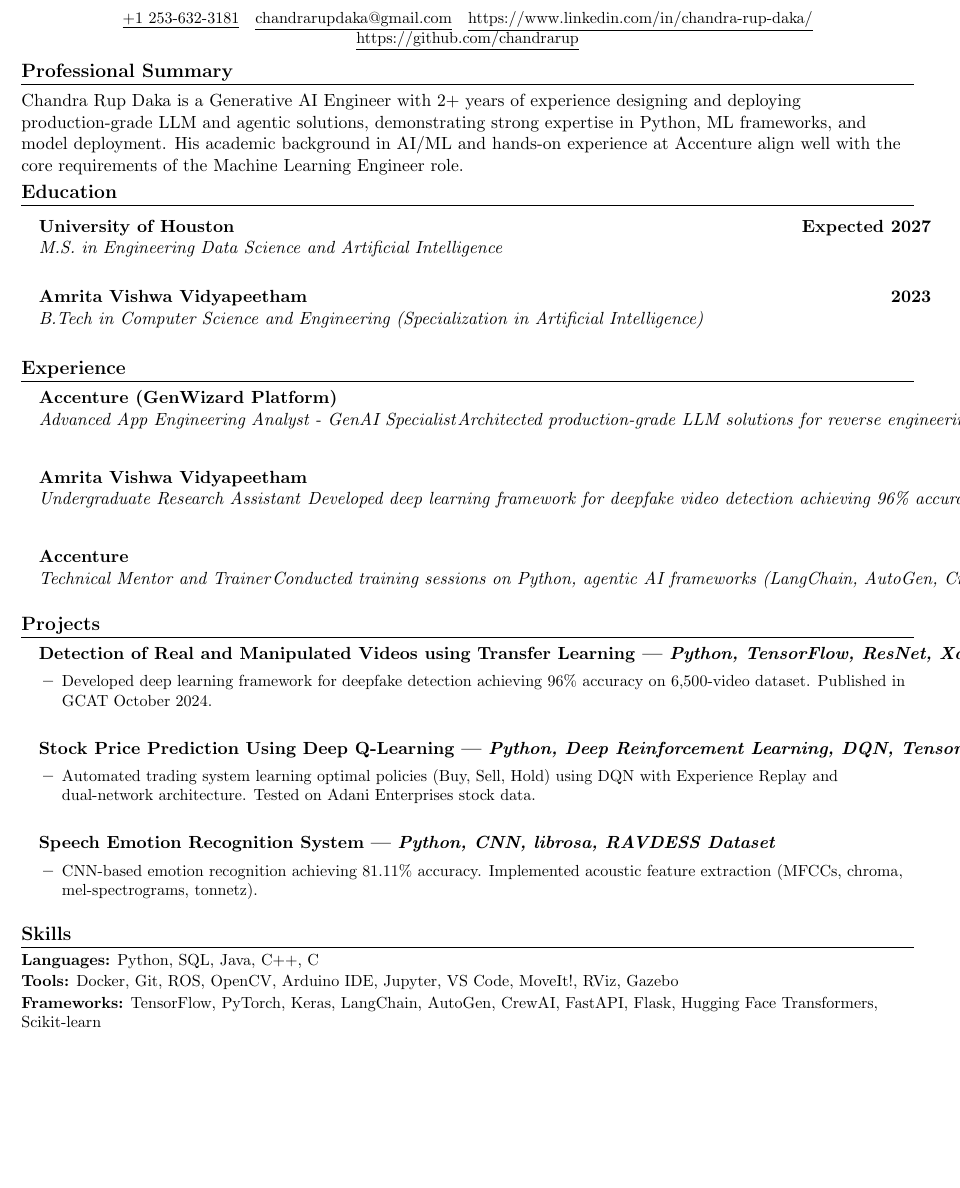
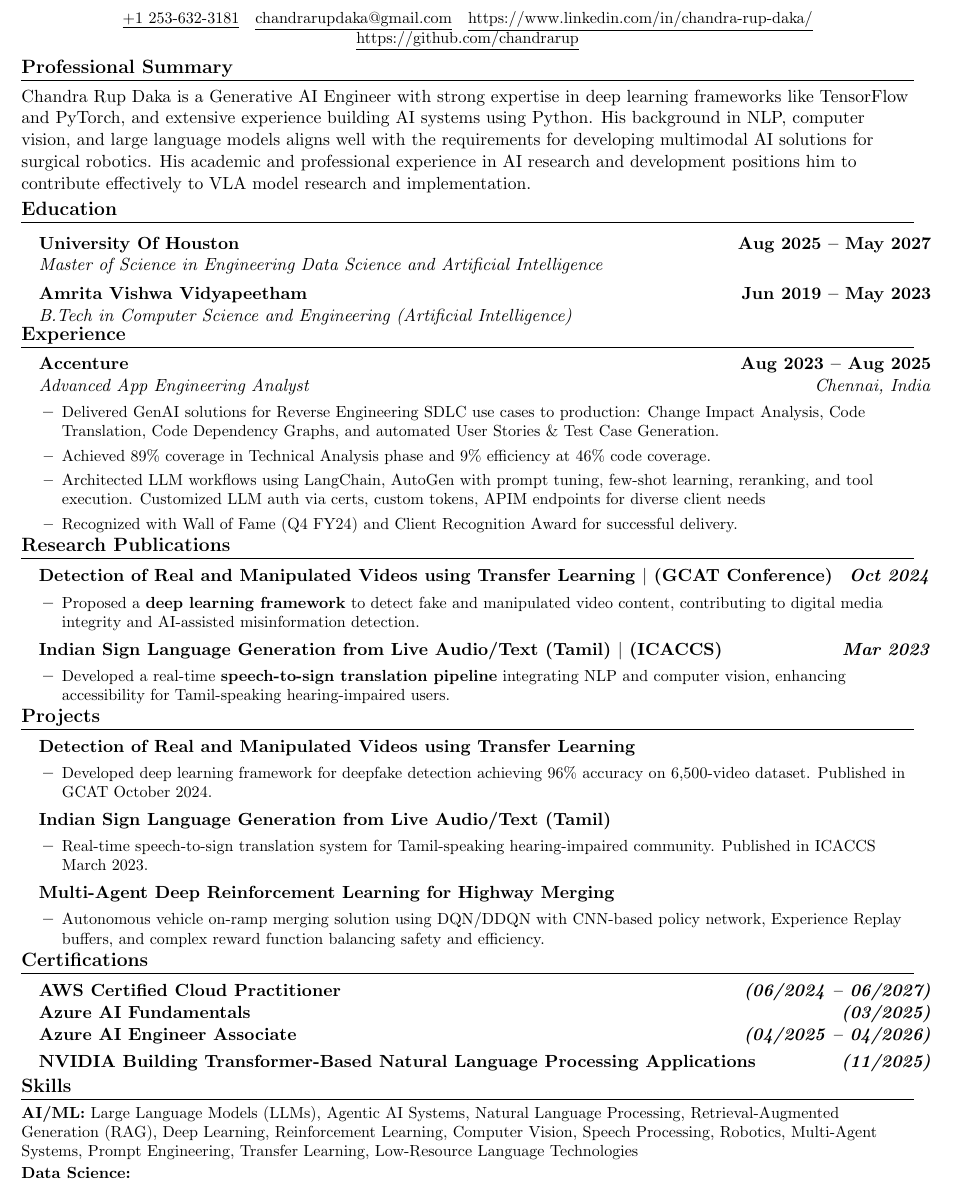
Before and after one commit to chandrarup/SmartApplyAI, a LaTeX CV (backend/tailored_resume.tex): part of the page, cut so that both start at the same text, the shorter picture padded with empty space. Compiled offline with pdfLaTeX.

Commit message:
updated prompt and resume tex file

```diff
--- a/backend/tailored_resume.tex
+++ b/backend/tailored_resume.tex
@@ -70,78 +75,126 @@
 \end{center}
 \vspace{-6mm}
 
-%----------SUMMARY----------
+
+%----------SUMMARY (AI Tailored)----------
 \vspace{-4mm}
 \section{Professional Summary}
-Chandra Rup Daka is a Generative AI Engineer with 2+ years of experience designing and deploying production-grade LLM and agentic solutions, demonstrating strong expertise in Python, ML frameworks, and model deployment. His academic background in AI/ML and hands-on experience at Accenture align well with the core requirements of the Machine Learning Engineer role.
+Chandra Rup Daka is a Generative AI Engineer with strong expertise in deep learning frameworks like TensorFlow and PyTorch, and extensive experience building AI systems using Python. His background in NLP, computer vision, and large language models aligns well with the requirements for developing multimodal AI solutions for surgical robotics. His academic and professional experience in AI research and development positions him to contribute effectively to VLA model research and implementation.
 \vspace{-7mm}
 
-%----------EDUCATION----------
+%----------EDUCATION (Static - Preserving your layout)----------
 \section{Education}
 \resumeSubHeadingListStart
+\resumeSubheading
+{University Of Houston}{Aug 2025 -- May 2027}
+{Master of Science in Engineering Data Science and Artificial Intelligence}{}
 
+\vspace{-6mm}
 \resumeSubheading
-    {University of Houston}{Expected 2027}
-    {M.S. in Engineering Data Science and Artificial Intelligence}{}
-    \vspace{-2mm}
-
-    \resumeSubheading
-    {Amrita Vishwa Vidyapeetham}{2023}
-    {B.Tech in Computer Science and Engineering (Specialization in Artificial Intelligence)}{}
-    \vspace{-2mm}
+  {Amrita Vishwa Vidyapeetham}{Jun 2019 -- May 2023}
+  {B.Tech in Computer Science and Engineering (Artificial Intelligence)}{}
 
 \resumeSubHeadingListEnd
-\vspace{-5mm}
+\vspace{-13mm}
 
-%----------EXPERIENCE----------
+%----------EXPERIENCE (Static - Preserving your bullets)----------
 \section{Experience}
 \vspace{-1mm}
 \resumeSubHeadingListStart
-
-    \resumeSubheading{Accenture (GenWizard Platform)}{August 2023 - August 2025}{Advanced App Engineering Analyst - GenAI Specialist}{Architected production-grade LLM solutions for reverse engineering SDLC workflows. Achieved 89\% coverage in Technical Analysis with 9\% efficiency improvement. Designed custom RAG pipelines using LangChain and AutoGen. Mentored 30+ engineers. Recognized with Wall of Fame Award (Q4 FY24) and Client Recognition Award.}
-
-    \resumeSubheading{Amrita Vishwa Vidyapeetham}{January 2023 - May 2023}{Undergraduate Research Assistant}{Developed deep learning framework for deepfake video detection achieving 96\% accuracy. Published in GCAT 2024. Conducted comprehensive literature review on AI-generated media forensics.}
-
-    \resumeSubheading{Accenture}{January 2024 - August 2025}{Technical Mentor and Trainer}{Conducted training sessions on Python, agentic AI frameworks (LangChain, AutoGen, CrewAI), and GenAI best practices for 30+ junior engineers. Developed structured curriculum and provided hands-on mentorship.}
+\resumeSubheading{Accenture}{Aug 2023 -- Aug 2025}{Advanced App Engineering Analyst}{Chennai, India}
+\resumeItemListStart
+  \resumeItem{Delivered GenAI solutions for Reverse Engineering SDLC use cases to production: Change Impact Analysis, Code Translation, Code Dependency Graphs, and automated User Stories \& Test Case Generation.}
+  \resumeItem{Achieved 89\% coverage in Technical Analysis phase and 9\% efficiency at 46\% code coverage.}
+  \resumeItem{Architected LLM workflows using LangChain, AutoGen with prompt tuning, few-shot learning, reranking, and tool execution. Customized LLM auth via certs, custom tokens, APIM endpoints for diverse client needs}
+  \resumeItem{Recognized with Wall of Fame (Q4 FY24) and Client Recognition Award for successful delivery.}
+\resumeItemListEnd
 
 \resumeSubHeadingListEnd
-\vspace{-5mm}
+\vspace{-11mm}
 
-%-----------PROJECTS-----------
+%-----------RESEARCH PUBLICATIONS (Static)-----------
+\section{Research Publications}
+\vspace{-5pt}
+\resumeSubHeadingListStart
+
+  \resumeProjectHeading
+    {\textbf{Detection of Real and Manipulated Videos using Transfer Learning} $|$ (GCAT Conference)}{\textbf {Oct 2024}}
+    \resumeItemListStart
+      \resumeItem{Proposed a \textbf{deep learning framework} to detect fake and manipulated video content, contributing to digital media integrity and AI-assisted misinformation detection.}
+    \resumeItemListEnd
+  \vspace{-6mm}
+
+  \resumeProjectHeading
+    {\textbf{Indian Sign Language Generation from Live Audio/Text (Tamil)} $|$ (ICACCS)}{\textbf {Mar 2023}}
+    \resumeItemListStart
+      \resumeItem{Developed a real-time \textbf{speech-to-sign translation pipeline} integrating NLP and computer vision, enhancing accessibility for Tamil-speaking hearing-impaired users.}
+    \resumeItemListEnd
+
+\resumeSubHeadingListEnd
+\vspace{-8mm}
+
+%-----------PROJECTS (Dynamic - AI Selects Top 3)-----------
 \vspace{-3mm}
 \section{Projects}
 \resumeSubHeadingListStart
 \vspace{-2mm}
 
-    \resumeProjectHeading{\textbf{Detection of Real and Manipulated Videos using Transfer Learning} | \emph{Python, TensorFlow, ResNet, XceptionNet, VGG16, LSTM, Bi-LSTM}}{}
+    \resumeProjectHeading{Detection of Real and Manipulated Videos using Transfer Learning}{\textbf {}}
     \resumeItemListStart
         \resumeItem{Developed deep learning framework for deepfake detection achieving 96\% accuracy on 6,500-video dataset. Published in GCAT October 2024.}
     \resumeItemListEnd
-    \vspace{-2mm}
+    \vspace{-6mm}
 
-    \resumeProjectHeading{\textbf{Stock Price Prediction Using Deep Q-Learning} | \emph{Python, Deep Reinforcement Learning, DQN, TensorFlow}}{}
+    \resumeProjectHeading{Indian Sign Language Generation from Live Audio/Text (Tamil)}{\textbf {}}
     \resumeItemListStart
-        \resumeItem{Automated trading system learning optimal policies (Buy, Sell, Hold) using DQN with Experience Replay and dual-network architecture. Tested on Adani Enterprises stock data.}
+        \resumeItem{Real-time speech-to-sign translation system for Tamil-speaking hearing-impaired community. Published in ICACCS March 2023.}
     \resumeItemListEnd
-    \vspace{-2mm}
+    \vspace{-6mm}
 
-    \resumeProjectHeading{\textbf{Speech Emotion Recognition System} | \emph{Python, CNN, librosa, RAVDESS Dataset}}{}
+    \resumeProjectHeading{Multi-Agent Deep Reinforcement Learning for Highway Merging}{\textbf {}}
     \resumeItemListStart
-        \resumeItem{CNN-based emotion recognition achieving 81.11\% accuracy. Implemented acoustic feature extraction (MFCCs, chroma, mel-spectrograms, tonnetz).}
+        \resumeItem{Autonomous vehicle on-ramp merging solution using DQN/DDQN with CNN-based policy network, Experience Replay buffers, and complex reward function balancing safety and efficiency.}
     \resumeItemListEnd
-    \vspace{-2mm}
+    \vspace{-6mm}
 
 \resumeSubHeadingListEnd
 
-%-----------SKILLS-----------
+%-----------CERTIFICATIONS (Static - Your Custom Spacing)-----------
+% Note: The vspace here is very specific to your original file
 \vspace{-5mm}
+\section{Certifications}
+\vspace{-5pt}
+\resumeSubHeadingListStart
+
+  \resumeProjectHeading
+    {AWS Certified Cloud Practitioner}{\textbf{(06/2024 -- 06/2027)}}
+    \vspace{-11mm}
+
+  \resumeProjectHeading
+    {Azure AI Fundamentals}{\textbf{(03/2025)}}
+    \vspace{-11mm}
+
+  \resumeProjectHeading
+    {Azure AI Engineer Associate}{\textbf{(04/2025 -- 04/2026)}}
+    \vspace{-10mm}
+    \resumeProjectHeading
+    {NVIDIA Building Transformer-Based Natural Language Processing Applications}{\textbf{(11/2025)}}
+
+\resumeSubHeadingListEnd
+
+
+%-----------SKILLS (Dynamic - Mapped to JSON)-----------
+\vspace{-14mm}
 \section{Skills}
 \vspace{-2pt}
 \small
-\textbf{Languages:} Python, SQL, Java, C++, C \\[3pt]
+\textbf{AI/ML:} Large Language Models (LLMs), Agentic AI Systems, Natural Language Processing, Retrieval-Augmented Generation (RAG), Deep Learning, Reinforcement Learning, Computer Vision, Speech Processing, Robotics, Multi-Agent Systems, Prompt Engineering, Transfer Learning, Low-Resource Language Technologies \\[3pt]
 \vspace{-0.5mm}
-\textbf{Tools:} Docker, Git, ROS, OpenCV, Arduino IDE, Jupyter, VS Code, MoveIt!, RViz, Gazebo \\[3pt]
+\textbf{Data Science:}  \\[3pt]
 \vspace{-0.5mm}
-\textbf{Frameworks:} TensorFlow, PyTorch, Keras, LangChain, AutoGen, CrewAI, FastAPI, Flask, Hugging Face Transformers, Scikit-learn
+\textbf{Tools \& Frameworks:} Docker, Git, ROS, OpenCV, Arduino IDE, Jupyter, VS Code, MoveIt!, RViz, Gazebo, TensorFlow, PyTorch, Keras, LangChain, AutoGen, CrewAI, FastAPI, Flask, Hugging Face Transformers, Scikit-learn \\[3pt]
+\vspace{-1mm}
+\textbf{Languages:} Python, SQL, Java, C++, C
+\vspace{-10pt}
 
 \end{document}
```
Also changed, not shown: backend/resume_template.tex (+84 -22 lines), backend/tailored_resume.pdf, backend/tailored_resume.tex (9 more changed lines), 6 other files. Lines whose indentation alone changed are shown as unchanged.
